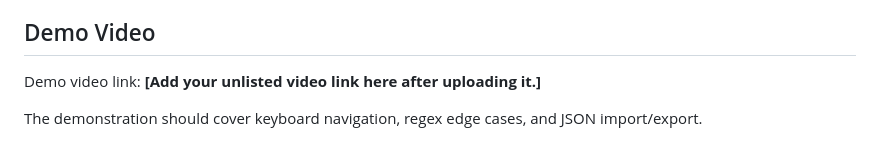
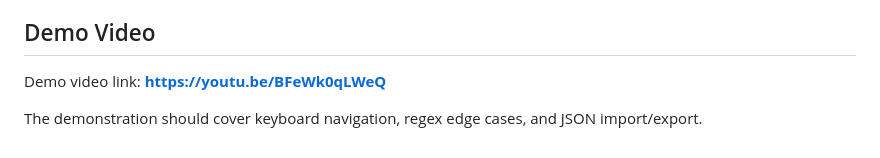
Before and after one commit to jngoh-maker/Campus-Life-Planner, a Markdown page: README.md, the part around the change. GitHub-like rendering.

Commit message:
Update demo video link in README

```diff
--- a/README.md
+++ b/README.md
@@ -98,6 +98,6 @@ The project includes `seed.json` with sample activity records. The records can b
 
 ## Demo Video
 
-Demo video link: **[Add your unlisted video link here after uploading it.]**
+Demo video link: **https://youtu.be/BFeWk0qLWeQ**
 
 The demonstration should cover keyboard navigation, regex edge cases, and JSON import/export.
```
